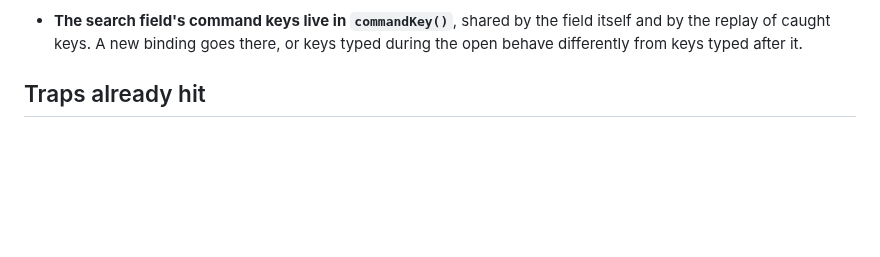
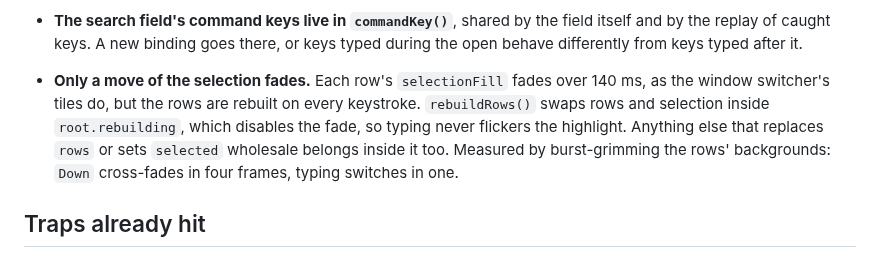
Before and after one commit to cllpse/omarchy-cllpse-plugin-supermenu, a Markdown page: AGENTS.md, the part around the change. Drawn GitHub-style; blank space fills up the shorter version.

Commit message:
Fade the selection between rows; keep the name's colour static
The window switcher's selection (2.3.1), carried over. Each row now has
its own selectionFill, the menu's selected fill and selected-border,
declared under its content and faded over 140ms on OutCubic (Omarchy's
opacity fade for a hovered widget, WidgetButton.qml) instead of switched.
The row losing the selection fades out as the one gaining it fades in,
under the pointer and the keyboard alike. The row itself is a plain Item
now; it never filled itself once the fill had its own surface.

The name stays root.foreground when selected, as the switcher's tile
names do. Switching it to selectedText changed the colour the instant
the selection moved, so the name went blue before the fill arrived. The
glyph keeps its tint, as the switcher's does.

Unlike the switcher, this list is rebuilt on every keystroke. rebuildRows()
swaps the rows and the selection inside root.rebuilding, which disables
the fade, so a rebuilt list (typing, a submenu, an open) shows its
selection at once and only a move fades. Measured by burst-grimming the
two top rows' backgrounds (selected 40, plain 30): Down cross-fades in
four frames, 40-36-34-31-30 against 30-34-36-39-40; typing a letter goes
30 -> 40 between two frames.

preview.png retaken with the static name.

Co-Authored-By: Claude Opus 5.5 <noreply@anthropic.com>

```diff
--- a/AGENTS.md
+++ b/AGENTS.md
@@ -70,6 +70,13 @@ engine's component cache keeps serving the old one. Restart the shell.
 - **The search field's command keys live in `commandKey()`**, shared by the
   field itself and by the replay of caught keys. A new binding goes there, or
   keys typed during the open behave differently from keys typed after it.
+- **Only a move of the selection fades.** Each row's `selectionFill` fades over
+  140 ms, as the window switcher's tiles do, but the rows are rebuilt on every
+  keystroke. `rebuildRows()` swaps rows and selection inside `root.rebuilding`,
+  which disables the fade, so typing never flickers the highlight. Anything
+  else that replaces `rows` or sets `selected` wholesale belongs inside it too.
+  Measured by burst-grimming the rows' backgrounds: `Down` cross-fades in four
+  frames, typing switches in one.
 
 ## Traps already hit
 
```
Also changed, not shown: preview.png, 1 other file.
